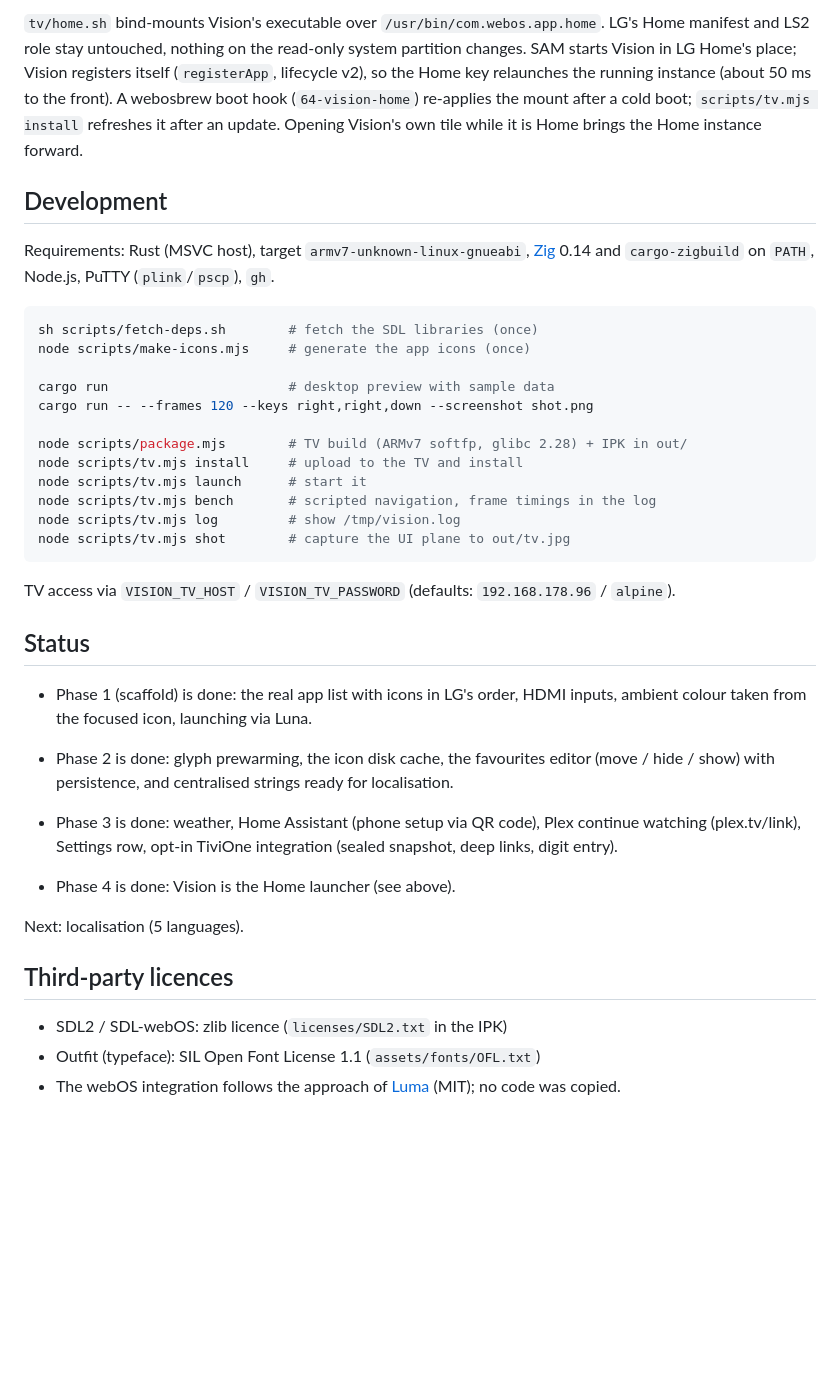
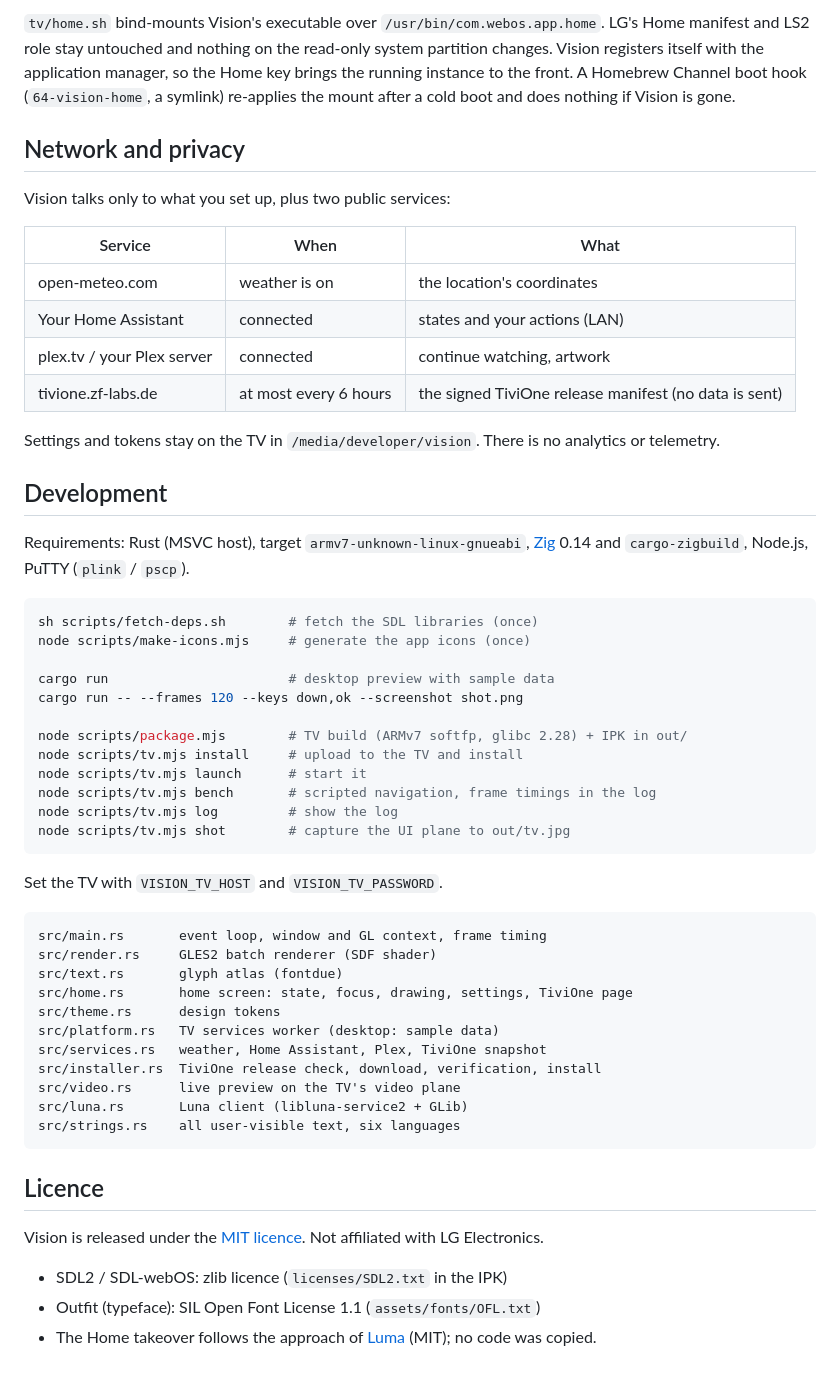
Before and after one commit to fatgue/lg-vision-launcher, a Markdown page: README.md, the part around one of its changes. Drawn GitHub-style; blank space fills up the shorter version.

````diff
--- a/README.md
+++ b/README.md
@@ -70,45 +92,63 @@ node scripts/tv.mjs home-disable   # restores LG Home (sh /var/lib/vision-home/h
 ```
 
-`tv/home.sh` bind-mounts Vision's executable over `/usr/bin/com.webos.app.home`. LG's Home
-manifest and LS2 role stay untouched, nothing on the read-only system partition changes. SAM
-starts Vision in LG Home's place; Vision registers itself (`registerApp`, lifecycle v2), so the
-Home key relaunches the running instance (about 50 ms to the front). A webosbrew boot hook
-(`64-vision-home`) re-applies the mount after a cold boot; `scripts/tv.mjs install` refreshes it
-after an update. Opening Vision's own tile while it is Home brings the Home instance forward.
+`tv/home.sh` bind-mounts Vision's executable over `/usr/bin/com.webos.app.home`. LG's Home manifest and LS2
+role stay untouched and nothing on the read-only system partition changes. Vision registers itself with the
+application manager, so the Home key brings the running instance to the front. A Homebrew Channel boot hook
+(`64-vision-home`, a symlink) re-applies the mount after a cold boot and does nothing if Vision is gone.
+
+## Network and privacy
+
+Vision talks only to what you set up, plus two public services:
+
+| Service | When | What |
+|---|---|---|
+| open-meteo.com | weather is on | the location's coordinates |
+| Your Home Assistant | connected | states and your actions (LAN) |
+| plex.tv / your Plex server | connected | continue watching, artwork |
+| tivione.zf-labs.de | at most every 6 hours | the signed TiviOne release manifest (no data is sent) |
+
+Settings and tokens stay on the TV in `/media/developer/vision`. There is no analytics or telemetry.
 
 ## Development
 
-Requirements: Rust (MSVC host), target `armv7-unknown-linux-gnueabi`, [Zig](https://ziglang.org) 0.14 and `cargo-zigbuild` on `PATH`, Node.js, PuTTY (`plink`/`pscp`), `gh`.
+Requirements: Rust (MSVC host), target `armv7-unknown-linux-gnueabi`, [Zig](https://ziglang.org) 0.14 and
+`cargo-zigbuild`, Node.js, PuTTY (`plink` / `pscp`).
 
 ```sh
 sh scripts/fetch-deps.sh        # fetch the SDL libraries (once)
 node scripts/make-icons.mjs     # generate the app icons (once)
 
 cargo run                       # desktop preview with sample data
-cargo run -- --frames 120 --keys right,right,down --screenshot shot.png
+cargo run -- --frames 120 --keys down,ok --screenshot shot.png
 
 node scripts/package.mjs        # TV build (ARMv7 softfp, glibc 2.28) + IPK in out/
 node scripts/tv.mjs install     # upload to the TV and install
 node scripts/tv.mjs launch      # start it
 node scripts/tv.mjs bench       # scripted navigation, frame timings in the log
-node scripts/tv.mjs log         # show /tmp/vision.log
+node scripts/tv.mjs log         # show the log
 node scripts/tv.mjs shot        # capture the UI plane to out/tv.jpg
 ```
 
-TV access via `VISION_TV_HOST` / `VISION_TV_PASSWORD` (defaults: `192.168.178.96` / `alpine`).
+Set the TV with `VISION_TV_HOST` and `VISION_TV_PASSWORD`.
 
-## Status
+```
+src/main.rs       event loop, window and GL context, frame timing
+src/render.rs     GLES2 batch renderer (SDF shader)
+src/text.rs       glyph atlas (fontdue)
+src/home.rs       home screen: state, focus, drawing, settings, TiviOne page
+src/theme.rs      design tokens
+src/platform.rs   TV services worker (desktop: sample data)
+src/services.rs   weather, Home Assistant, Plex, TiviOne snapshot
+src/installer.rs  TiviOne release check, download, verification, install
+src/video.rs      live preview on the TV's video plane
+src/luna.rs       Luna client (libluna-service2 + GLib)
+src/strings.rs    all user-visible text, six languages
+```
 
-- Phase 1 (scaffold) is done: the real app list with icons in LG's order, HDMI inputs, ambient colour taken from the focused icon, launching via Luna.
-- Phase 2 is done: glyph prewarming, the icon disk cache, the favourites editor (move / hide / show) with persistence, and centralised strings ready for localisation.
+## Licence
 
-- Phase 3 is done: weather, Home Assistant (phone setup via QR code), Plex continue watching (plex.tv/link), Settings row, opt-in TiviOne integration (sealed snapshot, deep links, digit entry).
-- Phase 4 is done: Vision is the Home launcher (see above).
-
-Next: localisation (5 languages).
-
-## Third-party licences
+Vision is released under the [MIT licence](LICENSE). Not affiliated with LG Electronics.
 
 - SDL2 / SDL-webOS: zlib licence (`licenses/SDL2.txt` in the IPK)
 - Outfit (typeface): SIL Open Font License 1.1 (`assets/fonts/OFL.txt`)
-- The webOS integration follows the approach of [Luma](https://github.com/ecklf/lg-luma) (MIT); no code was copied.
+- The Home takeover follows the approach of [Luma](https://github.com/ecklf/lg-luma) (MIT); no code was copied.
````
Also changed, not shown: other parts of README.md (+67 -45 lines), docs/screenshots/home.jpg (added), docs/screenshots/settings.jpg (added), docs/screenshots/tivione-store.jpg (added), docs/screenshots/tivione-tile.jpg (added), 10 other files.
